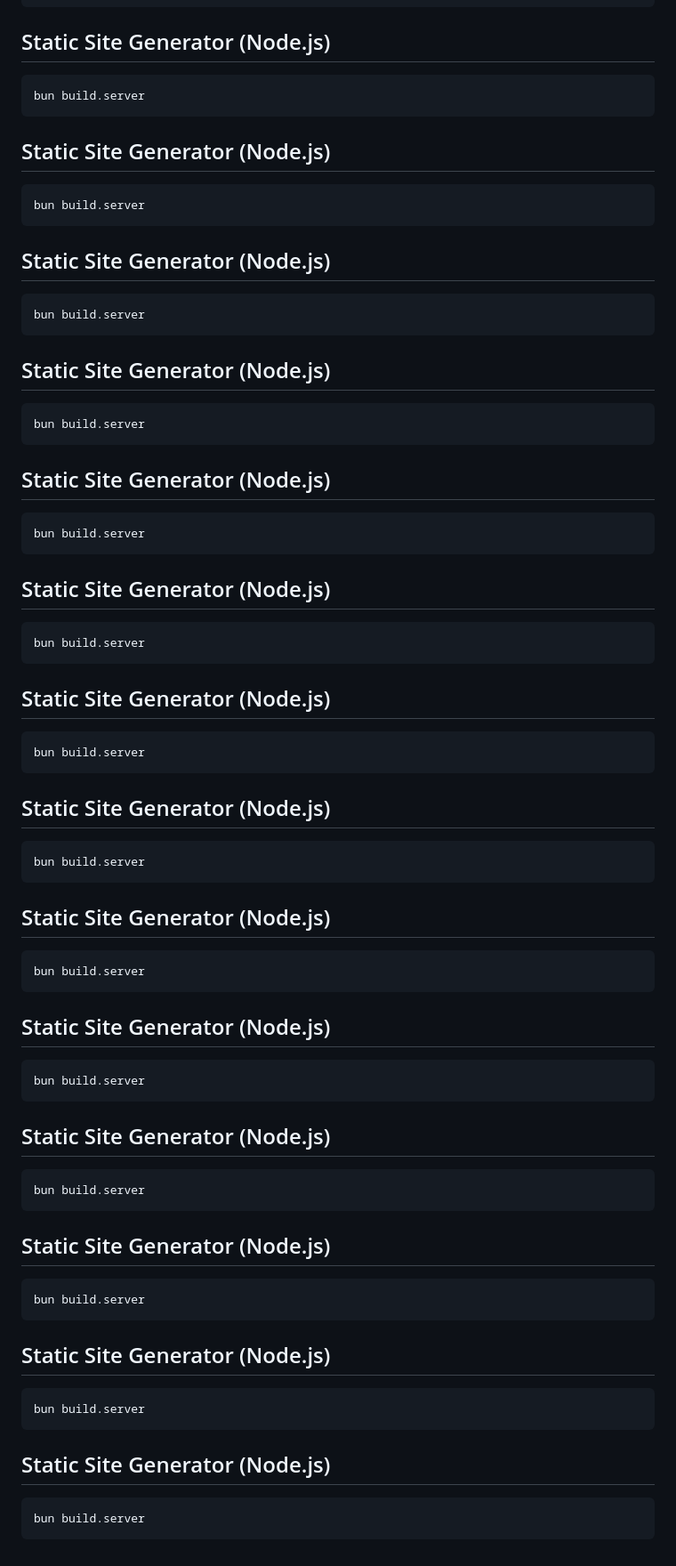
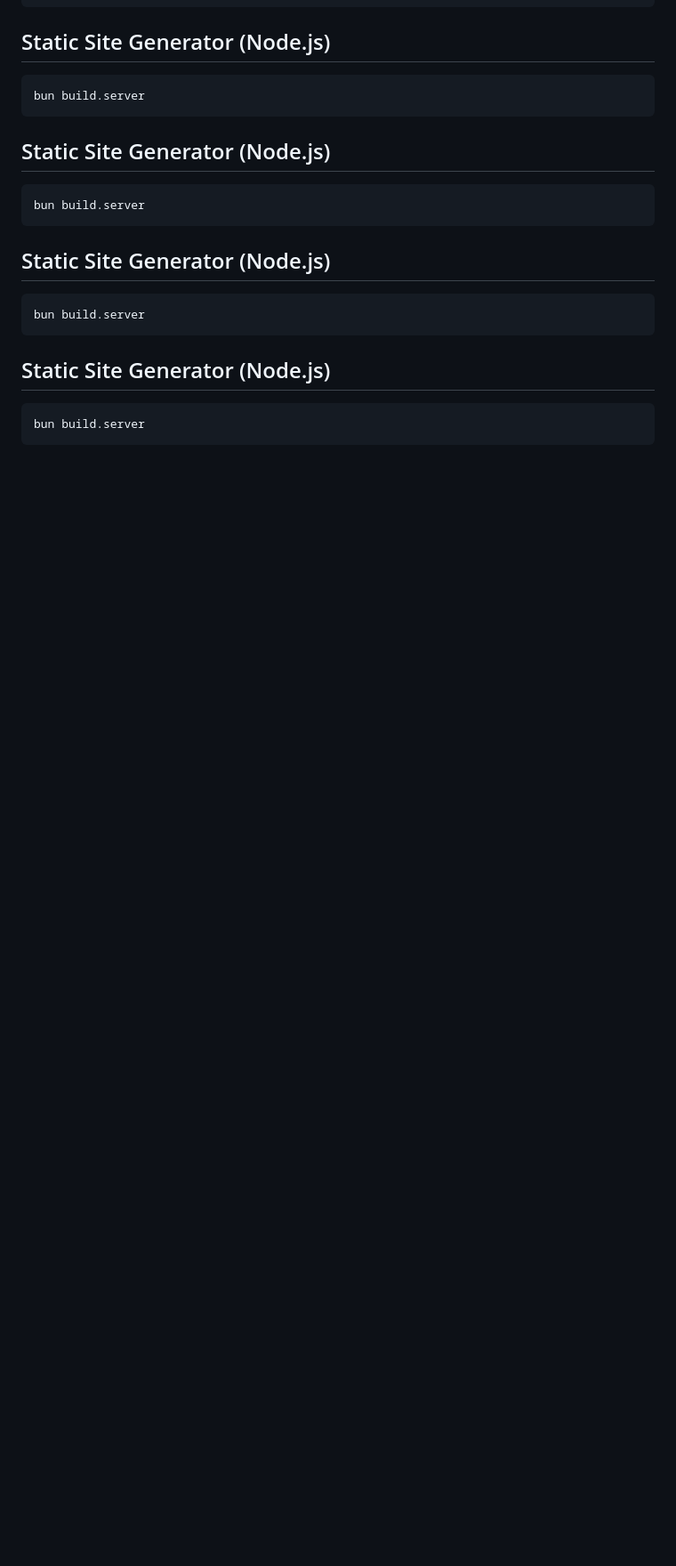
Before and after one commit to HellKaiser45/Notion-widgets, a Markdown page: banner-with-socials/README.md, the part around the change. Shown: that part at 89% size. Rendered like a GitHub page; blank space fills up the shorter version.

Commit message:
little update

````diff
--- a/banner-with-socials/README.md
+++ b/banner-with-socials/README.md
@@ -135,63 +135,3 @@ bun build.server
 ```shell
 bun build.server
 ```
-
-## Static Site Generator (Node.js)
-
-```shell
-bun build.server
-```
-
-## Static Site Generator (Node.js)
-
-```shell
-bun build.server
-```
-
-## Static Site Generator (Node.js)
-
-```shell
-bun build.server
-```
-
-## Static Site Generator (Node.js)
-
-```shell
-bun build.server
-```
-
-## Static Site Generator (Node.js)
-
-```shell
-bun build.server
-```
-
-## Static Site Generator (Node.js)
-
-```shell
-bun build.server
-```
-
-## Static Site Generator (Node.js)
-
-```shell
-bun build.server
-```
-
-## Static Site Generator (Node.js)
-
-```shell
-bun build.server
-```
-
-## Static Site Generator (Node.js)
-
-```shell
-bun build.server
-```
-
-## Static Site Generator (Node.js)
-
-```shell
-bun build.server
-```
````
